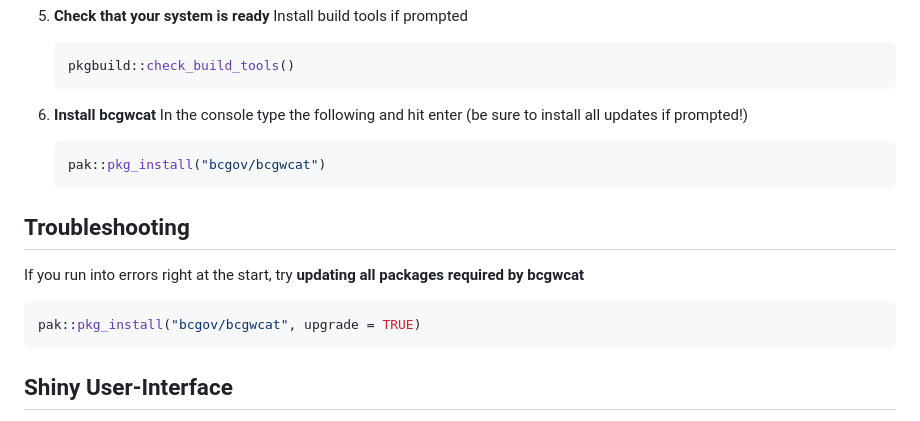
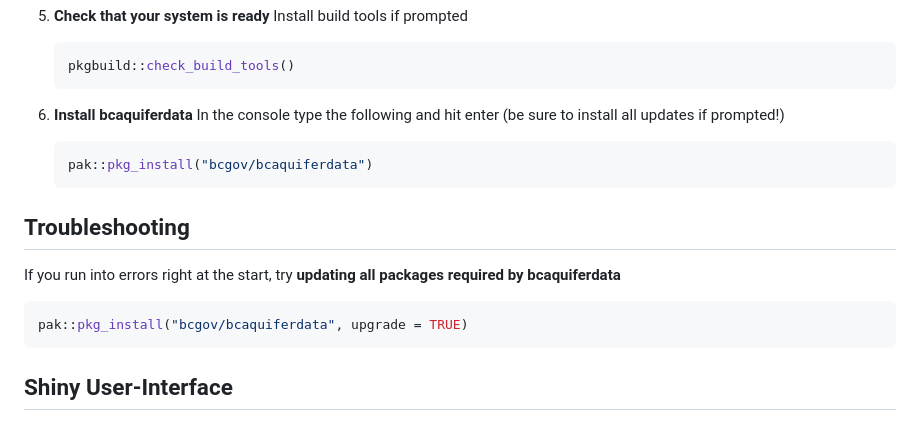
Before and after one commit to bcgov/bcaquiferdata, a Markdown page: README.md, the part around the change. GitHub-like rendering.

Commit message:
Update README.md
Fix package name

````diff
--- a/README.md
+++ b/README.md
@@ -51,20 +51,20 @@ maturing.
     pkgbuild::check_build_tools()
     ```
 
-6.  **Install bcgwcat** In the console type the following and hit enter
+6.  **Install bcaquiferdata** In the console type the following and hit enter
     (be sure to install all updates if prompted!)
 
     ``` r
-    pak::pkg_install("bcgov/bcgwcat")
+    pak::pkg_install("bcgov/bcaquiferdata")
     ```
 
 ## Troubleshooting
 
 If you run into errors right at the start, try **updating all packages
-required by bcgwcat**
+required by bcaquiferdata**
 
 ``` r
-pak::pkg_install("bcgov/bcgwcat", upgrade = TRUE)
+pak::pkg_install("bcgov/bcaquiferdata", upgrade = TRUE)
 ```
 
 ## Shiny User-Interface
````
